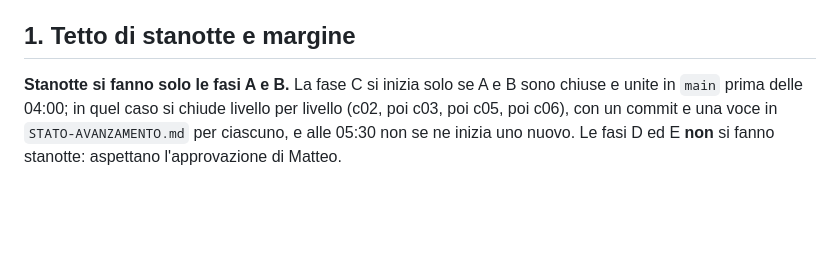
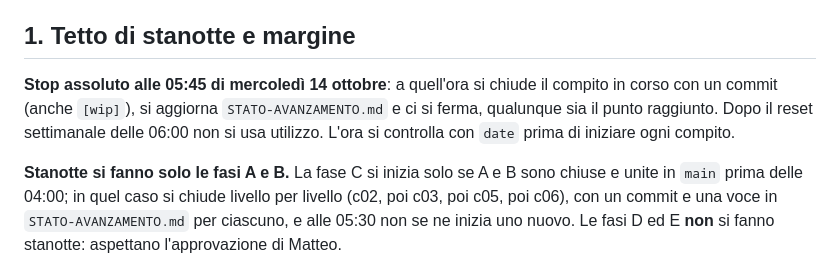
Before and after one commit to halmob01/laboratorio-ele, a Markdown page: docs/PIANO-AUTOMATICO.md, the part around the change. Rendered like a GitHub page; blank space fills up the shorter version.

Commit message:
Piano automatico: stop assoluto alle 05:45, nessuna ripresa dopo il reset settimanale
Co-Authored-By: Claude Opus 5.5 <noreply@anthropic.com>
Claude-Session: https://claude.ai/code/session_016z1SzkxtqS2yLQtRvkBug6

```diff
--- a/docs/PIANO-AUTOMATICO.md
+++ b/docs/PIANO-AUTOMATICO.md
@@ -36,6 +36,8 @@ Scritto da Opus per essere eseguito da Sonnet in autonomia, senza domande a Matt
 - Controllo visivo: Playwright con Chromium già installato (`/opt/pw-browsers`), screenshot a 390x844 e 1280x800 di ogni schermata toccata, salvati nella scratchpad. Guardali davvero prima di chiudere il compito.
 
 ## 1. Tetto di stanotte e margine
+
+**Stop assoluto alle 05:45 di mercoledì 14 ottobre**: a quell'ora si chiude il compito in corso con un commit (anche `[wip]`), si aggiorna `STATO-AVANZAMENTO.md` e ci si ferma, qualunque sia il punto raggiunto. Dopo il reset settimanale delle 06:00 non si usa utilizzo. L'ora si controlla con `date` prima di iniziare ogni compito.
 
 **Stanotte si fanno solo le fasi A e B.** La fase C si inizia solo se A e B sono chiuse e unite in `main` prima delle 04:00; in quel caso si chiude livello per livello (c02, poi c03, poi c05, poi c06), con un commit e una voce in `STATO-AVANZAMENTO.md` per ciascuno, e alle 05:30 non se ne inizia uno nuovo. Le fasi D ed E **non** si fanno stanotte: aspettano l'approvazione di Matteo.
 
```
